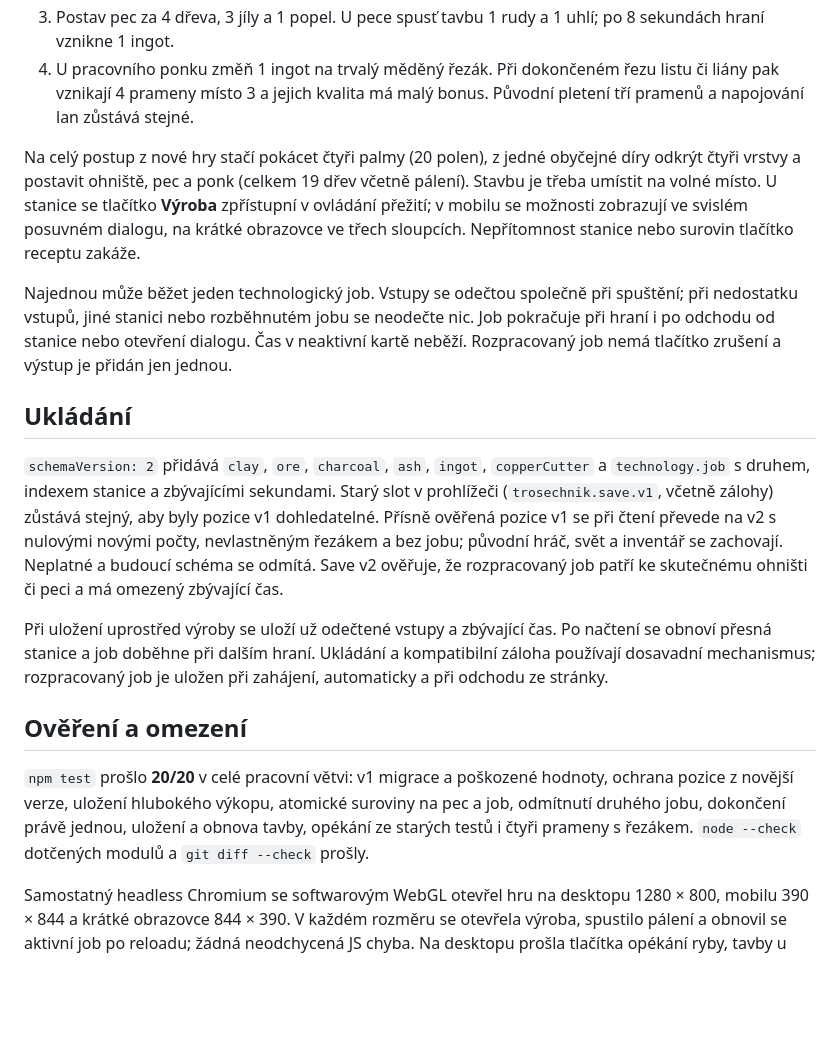
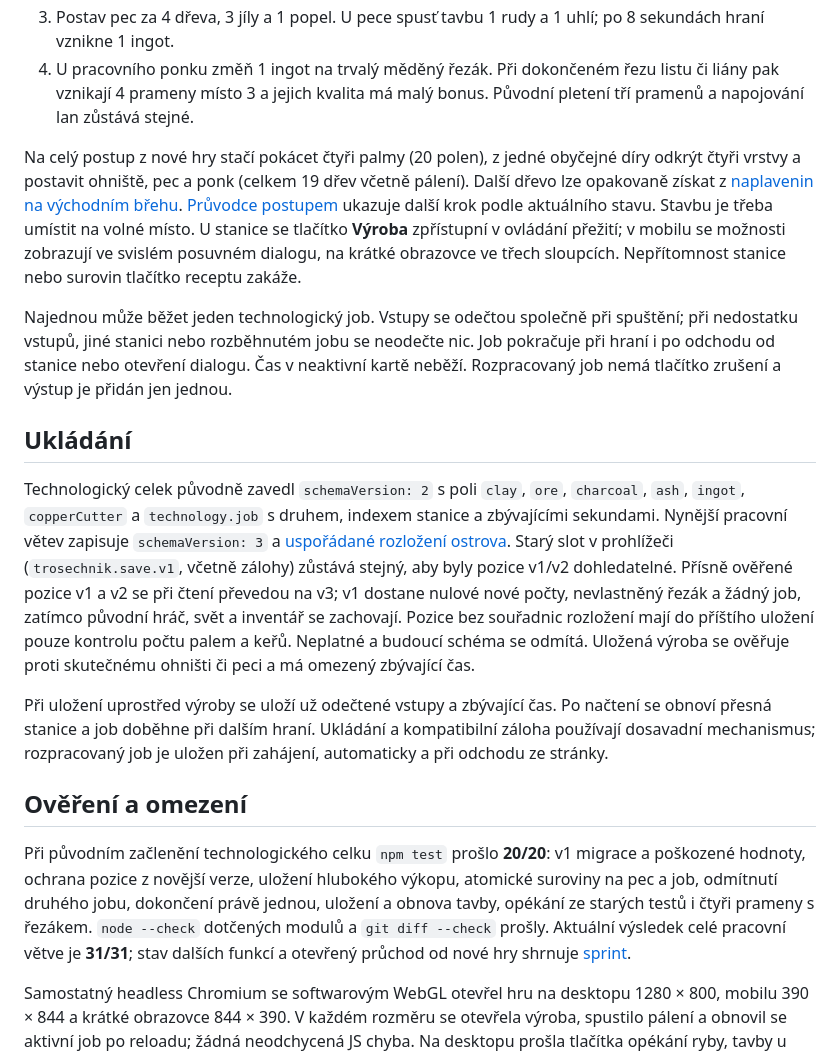
Before and after one commit to MinarikEffecto/Hra, a Markdown page: docs/TECHNOLOGIE-2026-09-25.md, the part around the change. Drawn GitHub-style; blank space fills up the shorter version.

```diff
--- a/docs/TECHNOLOGIE-2026-09-25.md
+++ b/docs/TECHNOLOGIE-2026-09-25.md
@@ -12,23 +12,44 @@ kandidát, nikoli o publikovanou verzi Sites.
 3. Postav pec za 4 dřeva, 3 jíly a 1 popel. U pece spusť tavbu 1 rudy a 1 uhlí; po 8 sekundách hraní vznikne 1 ingot.
 4. U pracovního ponku změň 1 ingot na trvalý měděný řezák. Při dokončeném řezu listu či liány pak vznikají 4 prameny místo 3 a jejich kvalita má malý bonus. Původní pletení tří pramenů a napojování lan zůstává stejné.
 
-Na celý postup z nové hry stačí pokácet čtyři palmy (20 polen), z jedné obyčejné díry odkrýt čtyři vrstvy a postavit ohniště, pec a ponk (celkem 19 dřev včetně pálení). Stavbu je třeba umístit na volné místo. U stanice se tlačítko **Výroba** zpřístupní v ovládání přežití; v mobilu se možnosti zobrazují ve svislém posuvném dialogu, na krátké obrazovce ve třech sloupcích. Nepřítomnost stanice nebo surovin tlačítko receptu zakáže.
+Na celý postup z nové hry stačí pokácet čtyři palmy (20 polen), z jedné
+obyčejné díry odkrýt čtyři vrstvy a postavit ohniště, pec a ponk (celkem
+19 dřev včetně pálení). Další dřevo lze opakovaně získat z
+[naplavenin na východním břehu](OBNOVITELNE-DREVO-2026-09-26.md).
+[Průvodce postupem](PRUVODCE-POSTUPEM-2026-09-26.md) ukazuje další krok
+podle aktuálního stavu. Stavbu je třeba umístit na volné místo. U stanice
+se tlačítko **Výroba** zpřístupní v ovládání přežití; v mobilu se možnosti
+zobrazují ve svislém posuvném dialogu, na krátké obrazovce ve třech sloupcích.
+Nepřítomnost stanice nebo surovin tlačítko receptu zakáže.
 
 Najednou může běžet jeden technologický job. Vstupy se odečtou společně při spuštění; při nedostatku vstupů, jiné stanici nebo rozběhnutém jobu se neodečte nic. Job pokračuje při hraní i po odchodu od stanice nebo otevření dialogu. Čas v neaktivní kartě neběží. Rozpracovaný job nemá tlačítko zrušení a výstup je přidán jen jednou.
 
 ## Ukládání
 
-`schemaVersion: 2` přidává `clay`, `ore`, `charcoal`, `ash`, `ingot`, `copperCutter` a `technology.job` s druhem, indexem stanice a zbývajícími sekundami. Starý slot v prohlížeči (`trosechnik.save.v1`, včetně zálohy) zůstává stejný, aby byly pozice v1 dohledatelné. Přísně ověřená pozice v1 se při čtení převede na v2 s nulovými novými počty, nevlastněným řezákem a bez jobu; původní hráč, svět a inventář se zachovají. Neplatné a budoucí schéma se odmítá. Save v2 ověřuje, že rozpracovaný job patří ke skutečnému ohništi či peci a má omezený zbývající čas.
+Technologický celek původně zavedl `schemaVersion: 2` s poli `clay`, `ore`,
+`charcoal`, `ash`, `ingot`, `copperCutter` a `technology.job` s druhem, indexem
+stanice a zbývajícími sekundami. Nynější pracovní větev zapisuje
+`schemaVersion: 3` a [uspořádané rozložení ostrova](KOMPATIBILITA-ROZLOZENI-2026-09-26.md).
+Starý slot v prohlížeči (`trosechnik.save.v1`, včetně zálohy) zůstává stejný,
+aby byly pozice v1/v2 dohledatelné. Přísně ověřené pozice v1 a v2 se při čtení
+převedou na v3; v1 dostane nulové nové počty, nevlastněný řezák a žádný job,
+zatímco původní hráč, svět a inventář se zachovají. Pozice bez souřadnic
+rozložení mají do příštího uložení pouze kontrolu počtu palem a keřů. Neplatné
+a budoucí schéma se odmítá. Uložená výroba se ověřuje proti skutečnému
+ohništi či peci a má omezený zbývající čas.
 
 Při uložení uprostřed výroby se uloží už odečtené vstupy a zbývající čas. Po načtení se obnoví přesná stanice a job doběhne při dalším hraní. Ukládání a kompatibilní záloha používají dosavadní mechanismus; rozpracovaný job je uložen při zahájení, automaticky a při odchodu ze stránky.
 
 ## Ověření a omezení
 
-`npm test` prošlo **20/20** v celé pracovní větvi: v1 migrace a poškozené
+Při původním začlenění technologického celku `npm test` prošlo **20/20**:
+v1 migrace a poškozené
 hodnoty, ochrana pozice z novější verze, uložení hlubokého výkopu, atomické
 suroviny na pec a job, odmítnutí druhého jobu, dokončení právě jednou,
 uložení a obnova tavby, opékání ze starých testů i čtyři prameny s řezákem.
-`node --check` dotčených modulů a `git diff --check` prošly.
+`node --check` dotčených modulů a `git diff --check` prošly. Aktuální výsledek
+celé pracovní větve je **31/31**; stav dalších funkcí a otevřený průchod od
+nové hry shrnuje [sprint](SPRINT-2026-09-25.md).
 
 Samostatný headless Chromium se softwarovým WebGL otevřel hru na desktopu 1280 × 800, mobilu 390 × 844 a krátké obrazovce 844 × 390. V každém rozměru se otevřela výroba, spustilo pálení a obnovil se aktivní job po reloadu; žádná neodchycená JS chyba. Na desktopu prošla tlačítka opékání ryby, tavby u pece a výroby řezáku u ponku. Na mobilním rozměru 390 × 844 navíc výroba **skutečně doběhla**: získané uhlí se spotřebovalo v tavbě, vznikl ingot a z něj u ponku řezák; do těchto návazných kroků se nepřidávalo testovací uhlí ani ingot. Mobilní tlačítko výroby má krátkou ikonu, aby nepřetékalo přes ostatní ovládání. Pro prohlížečový scénář byla použita validní připravená pozice se stavbami, dřevem, jílem a rudou; skript mezi stanicemi zkrátil přesun hráče. Úplný nový technologický postup od pokácení čtyř palem a čtyř kopnutí nebyl v reálném prohlížeči projit. Skutečný telefon a dlouhé časování výroby v něm nebyly ověřeny. Offline výroba ani několik současných jobů nejsou součástí tohoto úzkého celku.
 
```
Also changed, not shown: docs/SPRINT-2026-09-25.md (+53 -13 lines).
